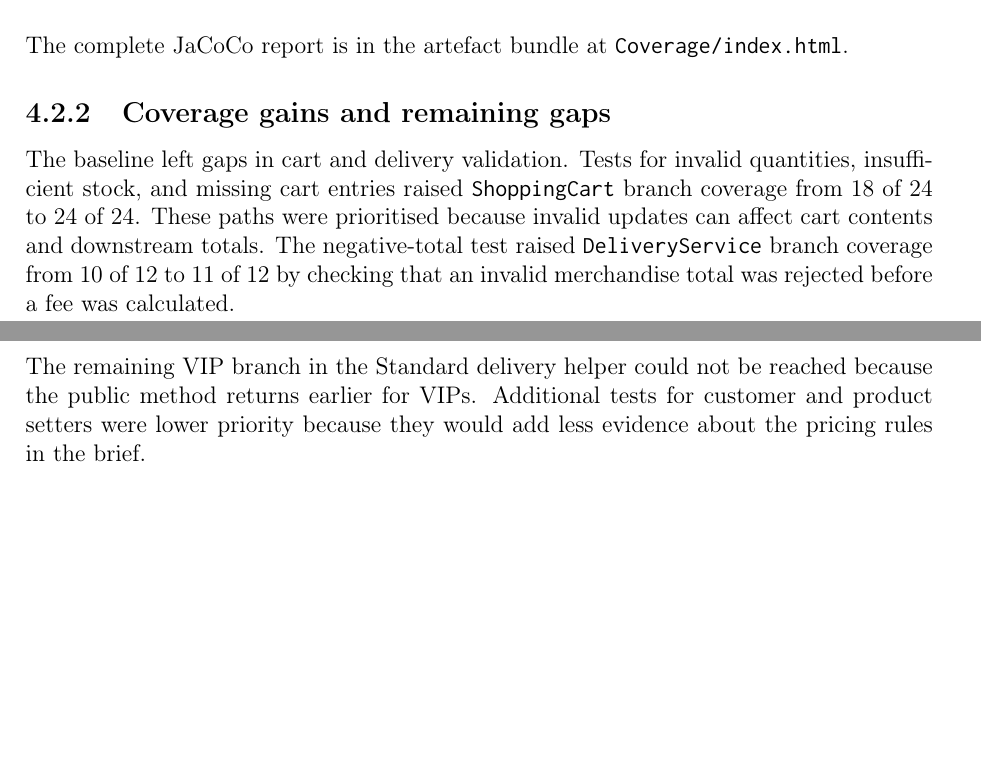
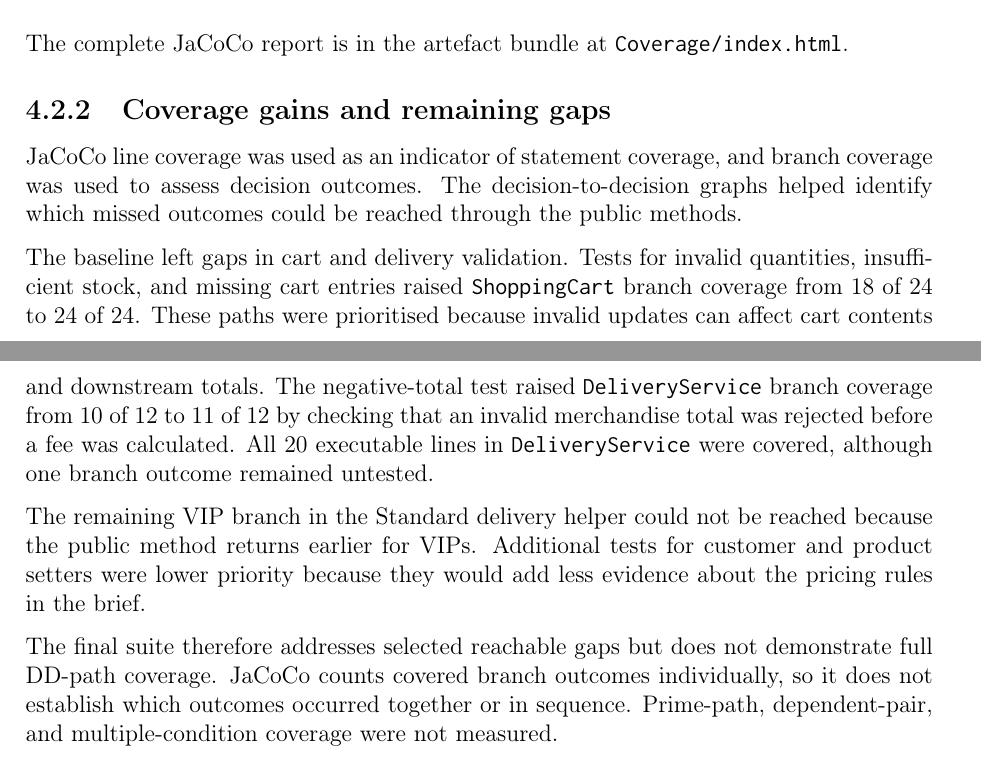
Before and after one commit to jansonsport/Software_management_and_Testing, a LaTeX document (report/main.tex, which reads report/chapter04--testing.tex): two parts of pages 12 and 13 of 14, joined at a grey line, cut so that both start at the same text, the shorter picture padded with empty space. Compiled offline with pdfLaTeX.

Commit message:
Assess structural testing adequacy in the report

```diff
--- a/report/chapter04--testing.tex
+++ b/report/chapter04--testing.tex
@@ -87,6 +87,11 @@ The complete JaCoCo report is in the artefact bundle at
 \path{Coverage/index.html}.
 
 \subsection{Coverage gains and remaining gaps}
+JaCoCo line coverage was used as an indicator of statement coverage,
+and branch coverage was used to assess decision outcomes. The
+decision-to-decision graphs helped identify which missed outcomes could
+be reached through the public methods.
+
 The baseline left gaps in cart and delivery validation. Tests for
 invalid quantities, insufficient stock, and missing cart entries raised
 \texttt{ShoppingCart} branch coverage from 18 of 24 to 24 of 24. These
@@ -94,9 +99,16 @@ paths were prioritised because invalid updates can affect cart contents
 and downstream totals. The negative-total test raised
 \texttt{DeliveryService} branch coverage from 10 of 12 to 11 of 12 by
 checking that an invalid merchandise total was rejected before a fee
-was calculated.
+was calculated. All 20 executable lines in \texttt{DeliveryService}
+were covered, although one branch outcome remained untested.
 
 The remaining VIP branch in the Standard delivery helper could not be
 reached because the public method returns earlier for VIPs. Additional
 tests for customer and product setters were lower priority because they
 would add less evidence about the pricing rules in the brief.
+
+The final suite therefore addresses selected reachable gaps but does
+not demonstrate full DD-path coverage. JaCoCo counts covered branch
+outcomes individually, so it does not establish which outcomes occurred
+together or in sequence. Prime-path, dependent-pair, and
+multiple-condition coverage were not measured.
```
